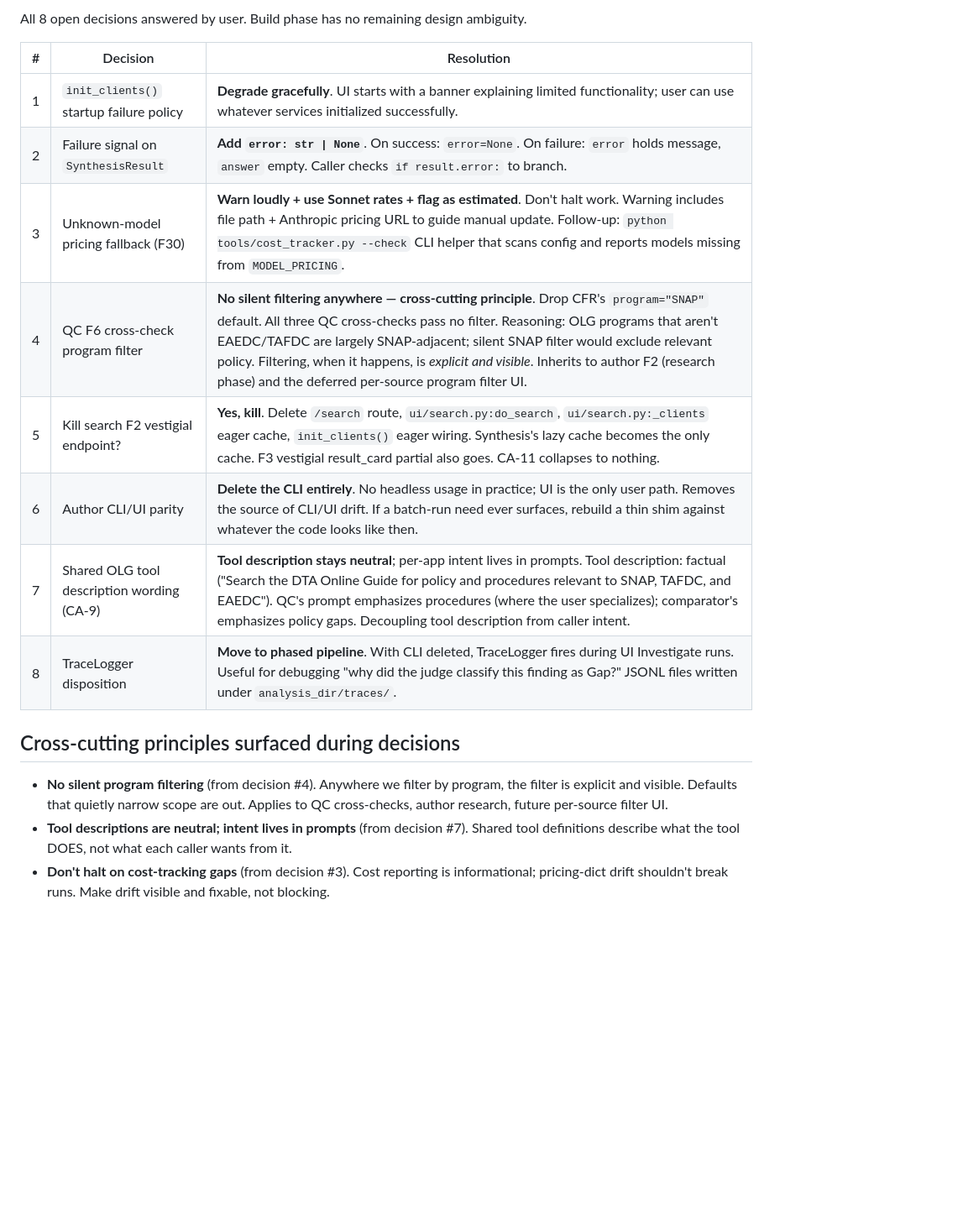
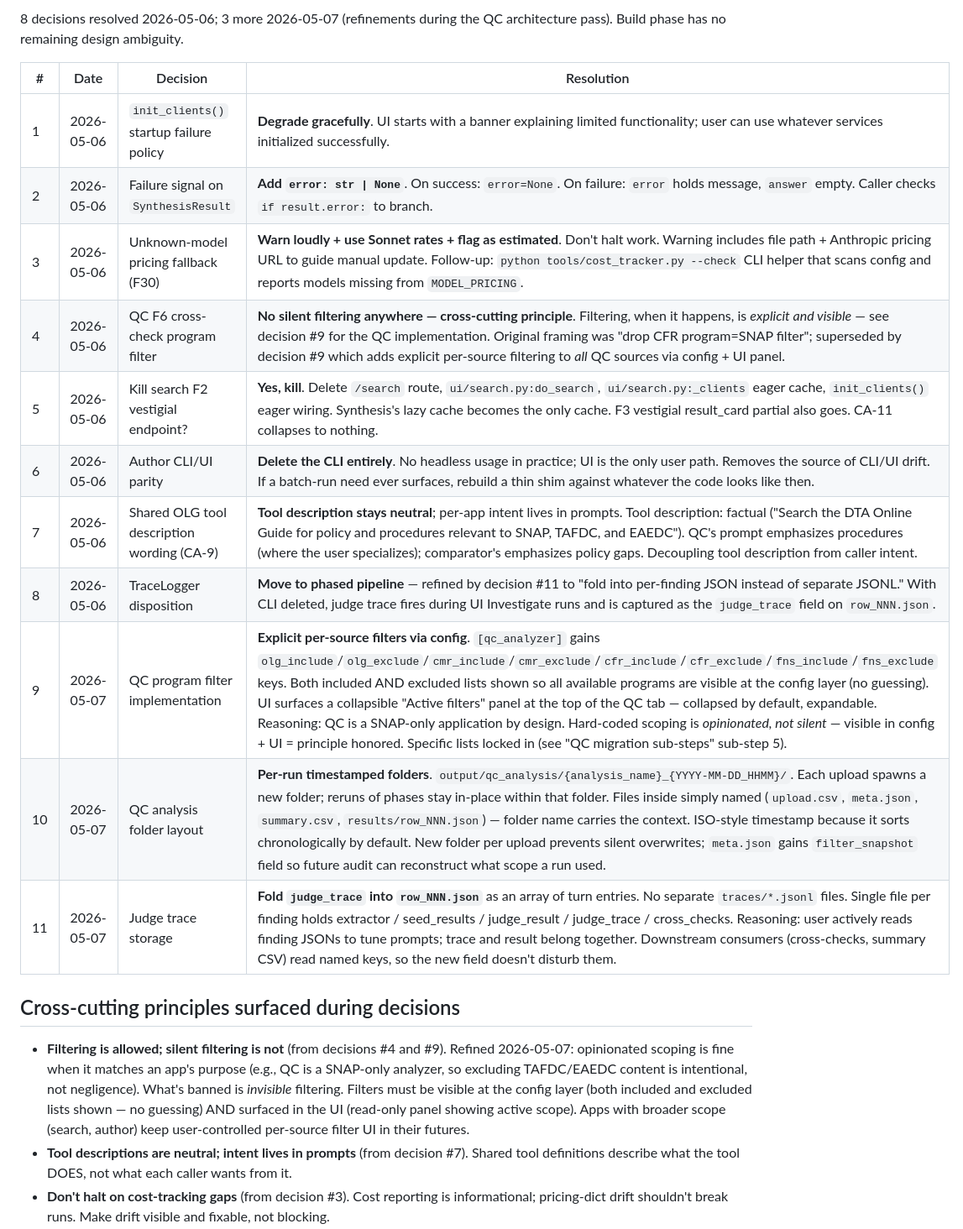
Before and after one commit to klmn800/regulatory-knowledgebase, a Markdown page: docs/apps_cleanup/execution_plan.md, the part around one of its changes. Shown at 84% size. Drawn GitHub-style; blank space fills up the shorter version.

```diff
--- a/docs/apps_cleanup/execution_plan.md
+++ b/docs/apps_cleanup/execution_plan.md
@@ -246,20 +263,23 @@ After QC, comparator, search. **Author warrants a focused 1-2 day cleanup pass**
 
-All 8 open decisions answered by user. Build phase has no remaining design ambiguity.
+8 decisions resolved 2026-05-06; 3 more 2026-05-07 (refinements during the QC architecture pass). Build phase has no remaining design ambiguity.
 
-| # | Decision | Resolution |
-|---|---|---|
-| 1 | `init_clients()` startup failure policy | **Degrade gracefully**. UI starts with a banner explaining limited functionality; user can use whatever services initialized successfully. |
-| 2 | Failure signal on `SynthesisResult` | **Add `error: str \| None`**. On success: `error=None`. On failure: `error` holds message, `answer` empty. Caller checks `if result.error:` to branch. |
-| 3 | Unknown-model pricing fallback (F30) | **Warn loudly + use Sonnet rates + flag as estimated**. Don't halt work. Warning includes file path + Anthropic pricing URL to guide manual update. Follow-up: `python tools/cost_tracker.py --check` CLI helper that scans config and reports models missing from `MODEL_PRICING`. |
-| 4 | QC F6 cross-check program filter | **No silent filtering anywhere — cross-cutting principle**. Drop CFR's `program="SNAP"` default. All three QC cross-checks pass no filter. Reasoning: OLG programs that aren't EAEDC/TAFDC are largely SNAP-adjacent; silent SNAP filter would exclude relevant policy. Filtering, when it happens, is *explicit and visible*. Inherits to author F2 (research phase) and the deferred per-source program filter UI. |
-| 5 | Kill search F2 vestigial endpoint? | **Yes, kill**. Delete `/search` route, `ui/search.py:do_search`, `ui/search.py:_clients` eager cache, `init_clients()` eager wiring. Synthesis's lazy cache becomes the only cache. F3 vestigial result_card partial also goes. CA-11 collapses to nothing. |
-| 6 | Author CLI/UI parity | **Delete the CLI entirely**. No headless usage in practice; UI is the only user path. Removes the source of CLI/UI drift. If a batch-run need ever surfaces, rebuild a thin shim against whatever the code looks like then. |
-| 7 | Shared OLG tool description wording (CA-9) | **Tool description stays neutral**; per-app intent lives in prompts. Tool description: factual ("Search the DTA Online Guide for policy and procedures relevant to SNAP, TAFDC, and EAEDC"). QC's prompt emphasizes procedures (where the user specializes); comparator's emphasizes policy gaps. Decoupling tool description from caller intent. |
-| 8 | TraceLogger disposition | **Move to phased pipeline**. With CLI deleted, TraceLogger fires during UI Investigate runs. Useful for debugging "why did the judge classify this finding as Gap?" JSONL files written under `analysis_dir/traces/`. |
+| # | Date | Decision | Resolution |
+|---|---|---|---|
+| 1 | 2026-05-06 | `init_clients()` startup failure policy | **Degrade gracefully**. UI starts with a banner explaining limited functionality; user can use whatever services initialized successfully. |
+| 2 | 2026-05-06 | Failure signal on `SynthesisResult` | **Add `error: str \| None`**. On success: `error=None`. On failure: `error` holds message, `answer` empty. Caller checks `if result.error:` to branch. |
+| 3 | 2026-05-06 | Unknown-model pricing fallback (F30) | **Warn loudly + use Sonnet rates + flag as estimated**. Don't halt work. Warning includes file path + Anthropic pricing URL to guide manual update. Follow-up: `python tools/cost_tracker.py --check` CLI helper that scans config and reports models missing from `MODEL_PRICING`. |
+| 4 | 2026-05-06 | QC F6 cross-check program filter | **No silent filtering anywhere — cross-cutting principle**. Filtering, when it happens, is *explicit and visible* — see decision #9 for the QC implementation. Original framing was "drop CFR program=SNAP filter"; superseded by decision #9 which adds explicit per-source filtering to *all* QC sources via config + UI panel. |
+| 5 | 2026-05-06 | Kill search F2 vestigial endpoint? | **Yes, kill**. Delete `/search` route, `ui/search.py:do_search`, `ui/search.py:_clients` eager cache, `init_clients()` eager wiring. Synthesis's lazy cache becomes the only cache. F3 vestigial result_card partial also goes. CA-11 collapses to nothing. |
+| 6 | 2026-05-06 | Author CLI/UI parity | **Delete the CLI entirely**. No headless usage in practice; UI is the only user path. Removes the source of CLI/UI drift. If a batch-run need ever surfaces, rebuild a thin shim against whatever the code looks like then. |
+| 7 | 2026-05-06 | Shared OLG tool description wording (CA-9) | **Tool description stays neutral**; per-app intent lives in prompts. Tool description: factual ("Search the DTA Online Guide for policy and procedures relevant to SNAP, TAFDC, and EAEDC"). QC's prompt emphasizes procedures (where the user specializes); comparator's emphasizes policy gaps. Decoupling tool description from caller intent. |
+| 8 | 2026-05-06 | TraceLogger disposition | **Move to phased pipeline** — refined by decision #11 to "fold into per-finding JSON instead of separate JSONL." With CLI deleted, judge trace fires during UI Investigate runs and is captured as the `judge_trace` field on `row_NNN.json`. |
+| 9 | 2026-05-07 | QC program filter implementation | **Explicit per-source filters via config**. `[qc_analyzer]` gains `olg_include`/`olg_exclude`/`cmr_include`/`cmr_exclude`/`cfr_include`/`cfr_exclude`/`fns_include`/`fns_exclude` keys. Both included AND excluded lists shown so all available programs are visible at the config layer (no guessing). UI surfaces a collapsible "Active filters" panel at the top of the QC tab — collapsed by default, expandable. Reasoning: QC is a SNAP-only application by design. Hard-coded scoping is *opinionated, not silent* — visible in config + UI = principle honored. Specific lists locked in (see "QC migration sub-steps" sub-step 5). |
+| 10 | 2026-05-07 | QC analysis folder layout | **Per-run timestamped folders**. `output/qc_analysis/{analysis_name}_{YYYY-MM-DD_HHMM}/`. Each upload spawns a new folder; reruns of phases stay in-place within that folder. Files inside simply named (`upload.csv`, `meta.json`, `summary.csv`, `results/row_NNN.json`) — folder name carries the context. ISO-style timestamp because it sorts chronologically by default. New folder per upload prevents silent overwrites; `meta.json` gains `filter_snapshot` field so future audit can reconstruct what scope a run used. |
+| 11 | 2026-05-07 | Judge trace storage | **Fold `judge_trace` into `row_NNN.json`** as an array of turn entries. No separate `traces/*.jsonl` files. Single file per finding holds extractor / seed_results / judge_result / judge_trace / cross_checks. Reasoning: user actively reads finding JSONs to tune prompts; trace and result belong together. Downstream consumers (cross-checks, summary CSV) read named keys, so the new field doesn't disturb them. |
 
 ## Cross-cutting principles surfaced during decisions
 
-- **No silent program filtering** (from decision #4). Anywhere we filter by program, the filter is explicit and visible. Defaults that quietly narrow scope are out. Applies to QC cross-checks, author research, future per-source filter UI.
+- **Filtering is allowed; silent filtering is not** (from decisions #4 and #9). Refined 2026-05-07: opinionated scoping is fine when it matches an app's purpose (e.g., QC is a SNAP-only analyzer, so excluding TAFDC/EAEDC content is intentional, not negligence). What's banned is *invisible* filtering. Filters must be visible at the config layer (both included and excluded lists shown — no guessing) AND surfaced in the UI (read-only panel showing active scope). Apps with broader scope (search, author) keep user-controlled per-source filter UI in their futures.
 - **Tool descriptions are neutral; intent lives in prompts** (from decision #7). Shared tool definitions describe what the tool DOES, not what each caller wants from it.
 - **Don't halt on cost-tracking gaps** (from decision #3). Cost reporting is informational; pricing-dict drift shouldn't break runs. Make drift visible and fixable, not blocking.
 
```
Also changed, not shown: other parts of docs/apps_cleanup/execution_plan.md (+27 -10 lines).
